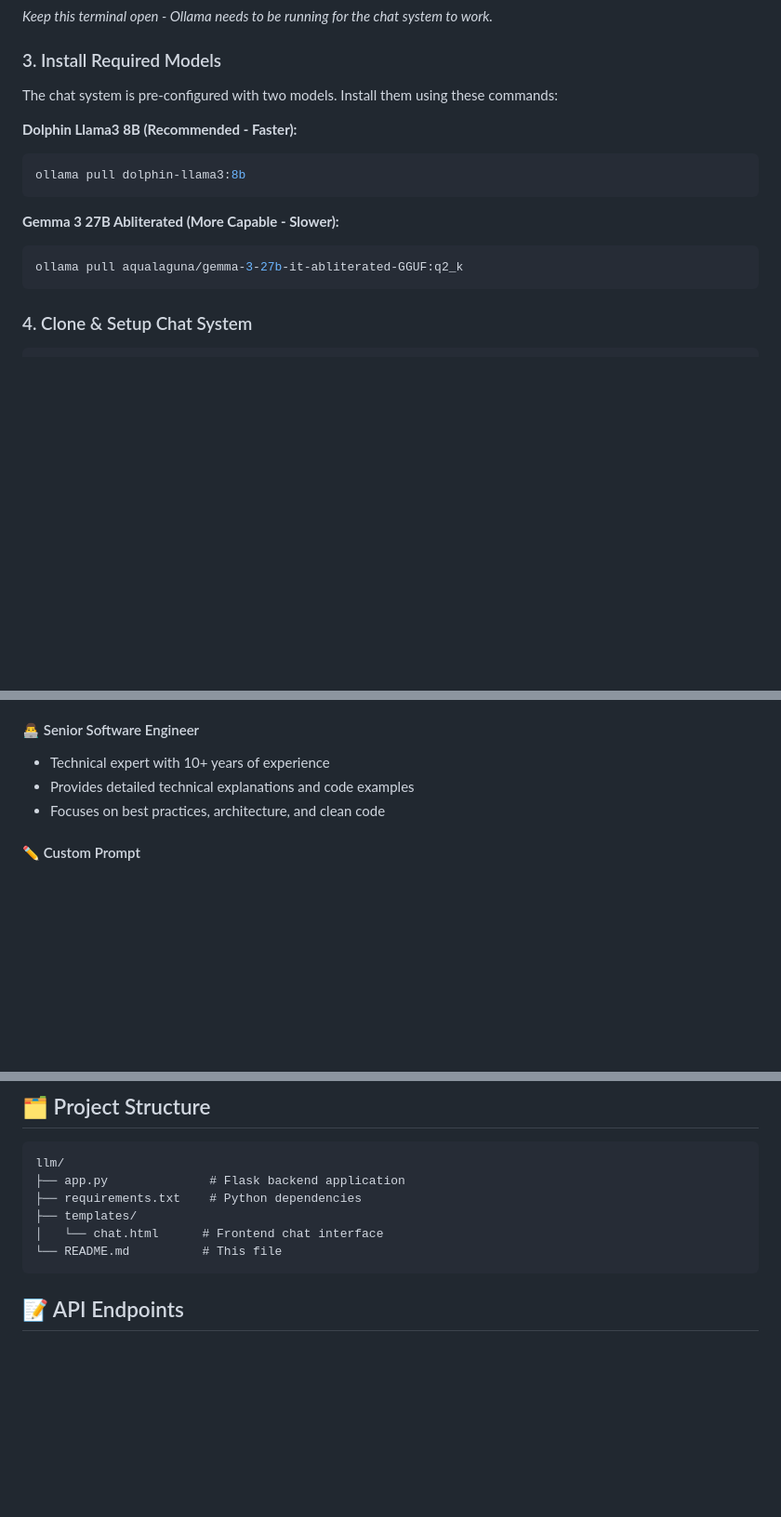
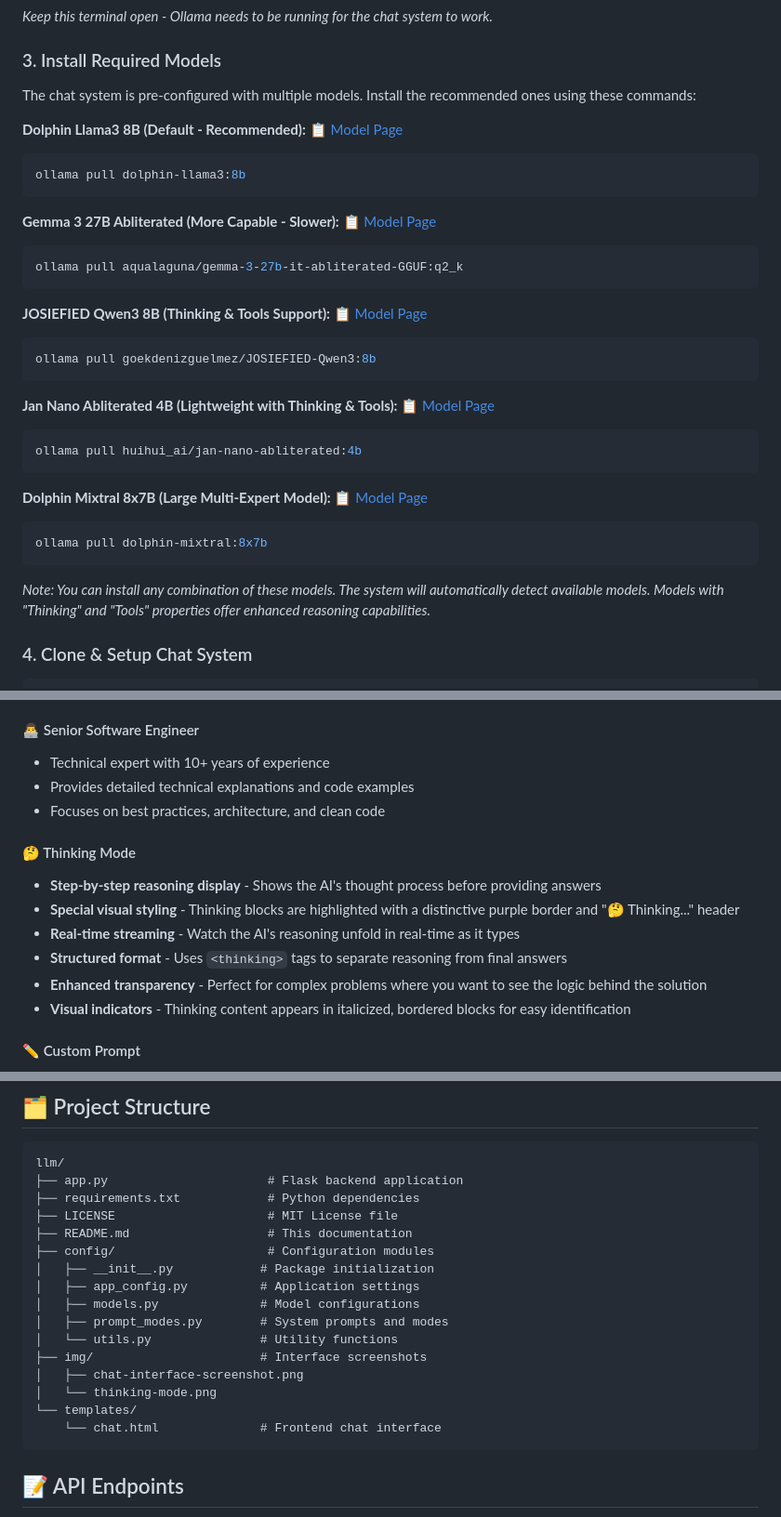
Before and after one commit to lcsig/ollama-mazweb, a Markdown page: README.md, 3 parts joined by grey strips. Shown at 93% size. GitHub-like rendering; blank space fills up the shorter version.

````diff
--- a/README.md
+++ b/README.md
@@ -57,17 +69,34 @@ ollama serve
 
 ### 3. Install Required Models
 
-The chat system is pre-configured with two models. Install them using these commands:
+The chat system is pre-configured with multiple models. Install the recommended ones using these commands:
 
-**Dolphin Llama3 8B (Recommended - Faster):**
+**Dolphin Llama3 8B (Default - Recommended):** [📋 Model Page](https://ollama.com/library/dolphin-llama3)
 ```bash
 ollama pull dolphin-llama3:8b
 ```
 
-**Gemma 3 27B Abliterated (More Capable - Slower):**
+**Gemma 3 27B Abliterated (More Capable - Slower):** [📋 Model Page](https://ollama.com/aqualaguna/gemma-3-27b-it-abliterated-GGUF)
 ```bash
 ollama pull aqualaguna/gemma-3-27b-it-abliterated-GGUF:q2_k
 ```
+
+**JOSIEFIED Qwen3 8B (Thinking & Tools Support):** [📋 Model Page](https://ollama.com/goekdenizguelmez/JOSIEFIED-Qwen3)
+```bash
+ollama pull goekdenizguelmez/JOSIEFIED-Qwen3:8b
+```
+
+**Jan Nano Abliterated 4B (Lightweight with Thinking & Tools):** [📋 Model Page](https://ollama.com/huihui_ai/jan-nano-abliterated)
+```bash
+ollama pull huihui_ai/jan-nano-abliterated:4b
+```
+
+**Dolphin Mixtral 8x7B (Large Multi-Expert Model):** [📋 Model Page](https://ollama.com/library/dolphin-mixtral)
+```bash
+ollama pull dolphin-mixtral:8x7b
+```
+
+*Note: You can install any combination of these models. The system will automatically detect available models. Models with "Thinking" and "Tools" properties offer enhanced reasoning capabilities.*
 
 ### 4. Clone & Setup Chat System
 
@@ -107,6 +136,14 @@ Open your browser and navigate to: **http://localhost:7700**
 - Provides detailed technical explanations and code examples
 - Focuses on best practices, architecture, and clean code
 
+#### 🤔 Thinking Mode
+- **Step-by-step reasoning display** - Shows the AI's thought process before providing answers
+- **Special visual styling** - Thinking blocks are highlighted with a distinctive purple border and "🤔 Thinking..." header
+- **Real-time streaming** - Watch the AI's reasoning unfold in real-time as it types
+- **Structured format** - Uses `<thinking>` tags to separate reasoning from final answers
+- **Enhanced transparency** - Perfect for complex problems where you want to see the logic behind the solution
+- **Visual indicators** - Thinking content appears in italicized, bordered blocks for easy identification
+
 #### ✏️ Custom Prompt
 - Define your own system prompt
 - Perfect for specialized use cases or specific personas
@@ -191,11 +237,21 @@ Add new prompt modes by editing the `CONFIG` in `app.py`:
 
 ```
 llm/
-├── app.py              # Flask backend application
-├── requirements.txt    # Python dependencies
-├── templates/
-│   └── chat.html      # Frontend chat interface
-└── README.md          # This file
+├── app.py                      # Flask backend application
+├── requirements.txt            # Python dependencies
+├── LICENSE                     # MIT License file
+├── README.md                   # This documentation
+├── config/                     # Configuration modules
+│   ├── __init__.py            # Package initialization
+│   ├── app_config.py          # Application settings
+│   ├── models.py              # Model configurations
+│   ├── prompt_modes.py        # System prompts and modes
+│   └── utils.py               # Utility functions
+├── img/                       # Interface screenshots
+│   ├── chat-interface-screenshot.png
+│   └── thinking-mode.png
+└── templates/
+    └── chat.html              # Frontend chat interface
 ```
 
 ## 📝 API Endpoints
````
Also changed, not shown: other parts of README.md (+30 -9 lines), img/chat-interface-screenshot.png (renamed from chat-interface-screenshot.png), img/thinking-mode.png (added), 8 other files.
